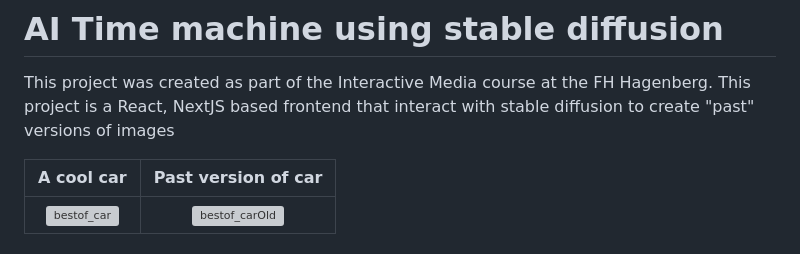
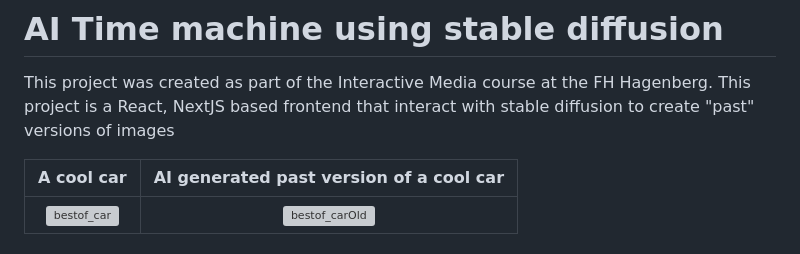
Before and after one commit to GoodVibezOnly/TimeTravelWeb_Next, a Markdown page: README.md, the part around the change. GitHub-like rendering; grey boxes are pictures that could not be loaded.

```diff
--- a/README.md
+++ b/README.md
@@ -2,7 +2,7 @@
 This project was created as part of the Interactive Media course at the FH Hagenberg.
 This project is a React, NextJS based frontend that interact with stable diffusion to create "past" versions of images
 
-A cool car          |  Past version of car
+A cool car       |  AI generated past version of a cool car
 :-------------------------:|:-------------------------:
 ![bestof_car](https://github.com/GoodVibezOnly/TimeTravelWeb_Next/assets/61803371/57f89862-3d5f-498e-b462-39912ceb2c65) | ![bestof_carOld](https://github.com/GoodVibezOnly/TimeTravelWeb_Next/assets/61803371/5637d654-a419-49bd-b6f8-aa132a98eea4)
 
```
